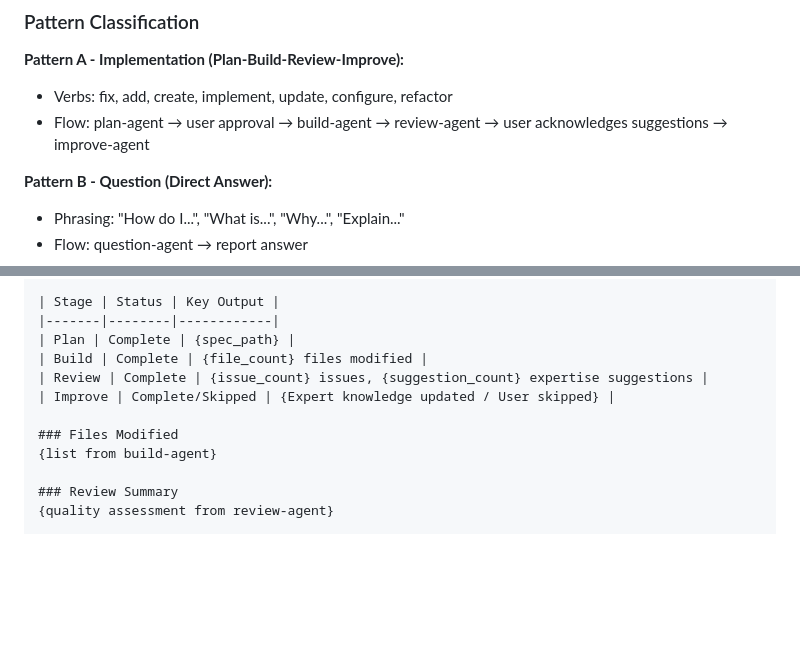
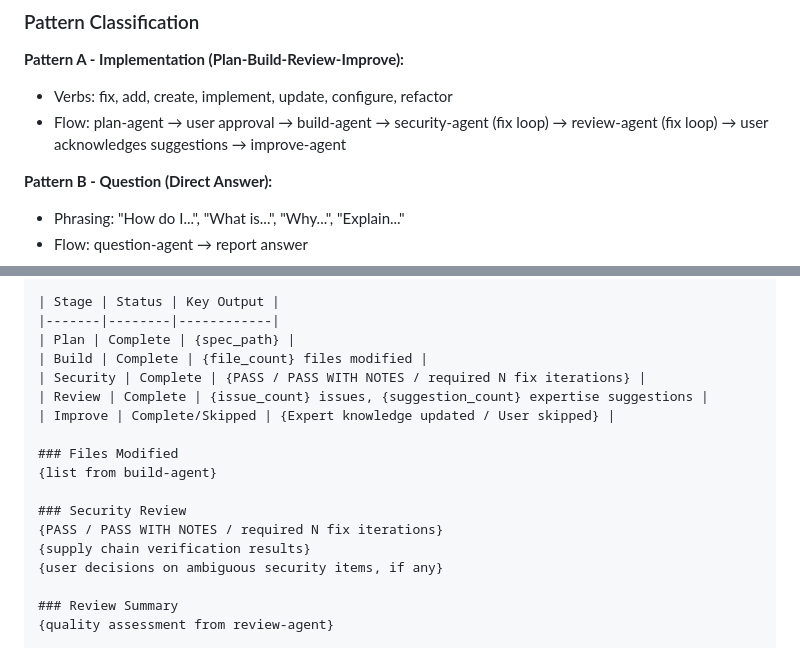
Before and after one commit to fentas/cuite, a Markdown page: commands/do.md, 2 parts joined by grey strips. GitHub-like rendering; blank space fills up the shorter version.

```diff
--- a/commands/do.md
+++ b/commands/do.md
@@ -50,7 +50,7 @@ Domains are discovered dynamically — not hardcoded. To identify the correct do
 
 **Pattern A - Implementation (Plan-Build-Review-Improve):**
 - Verbs: fix, add, create, implement, update, configure, refactor
-- Flow: plan-agent → user approval → build-agent → review-agent → user acknowledges suggestions → improve-agent
+- Flow: plan-agent → user approval → build-agent → security-agent (fix loop) → review-agent (fix loop) → user acknowledges suggestions → improve-agent
 
 **Pattern B - Question (Direct Answer):**
 - Phrasing: "How do I...", "What is...", "Why...", "Explain..."
@@ -160,11 +260,17 @@ Validation checkpoint:
 |-------|--------|------------|
 | Plan | Complete | {spec_path} |
 | Build | Complete | {file_count} files modified |
+| Security | Complete | {PASS / PASS WITH NOTES / required N fix iterations} |
 | Review | Complete | {issue_count} issues, {suggestion_count} expertise suggestions |
 | Improve | Complete/Skipped | {Expert knowledge updated / User skipped} |
 
 ### Files Modified
 {list from build-agent}
+
+### Security Review
+{PASS / PASS WITH NOTES / required N fix iterations}
+{supply chain verification results}
+{user decisions on ambiguous security items, if any}
 
 ### Review Summary
 {quality assessment from review-agent}
```
Also changed, not shown: other parts of commands/do.md (+113 -10 lines).
